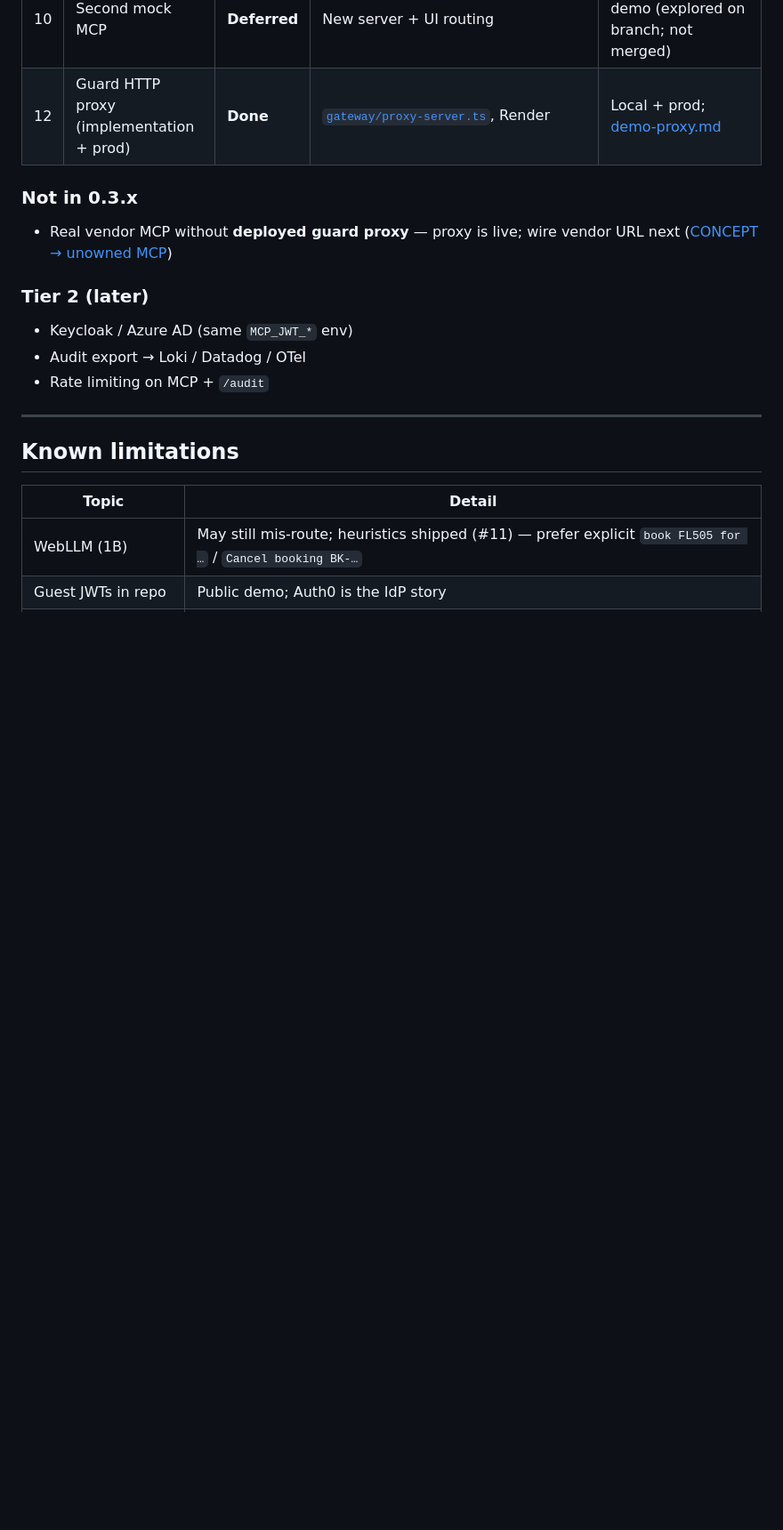
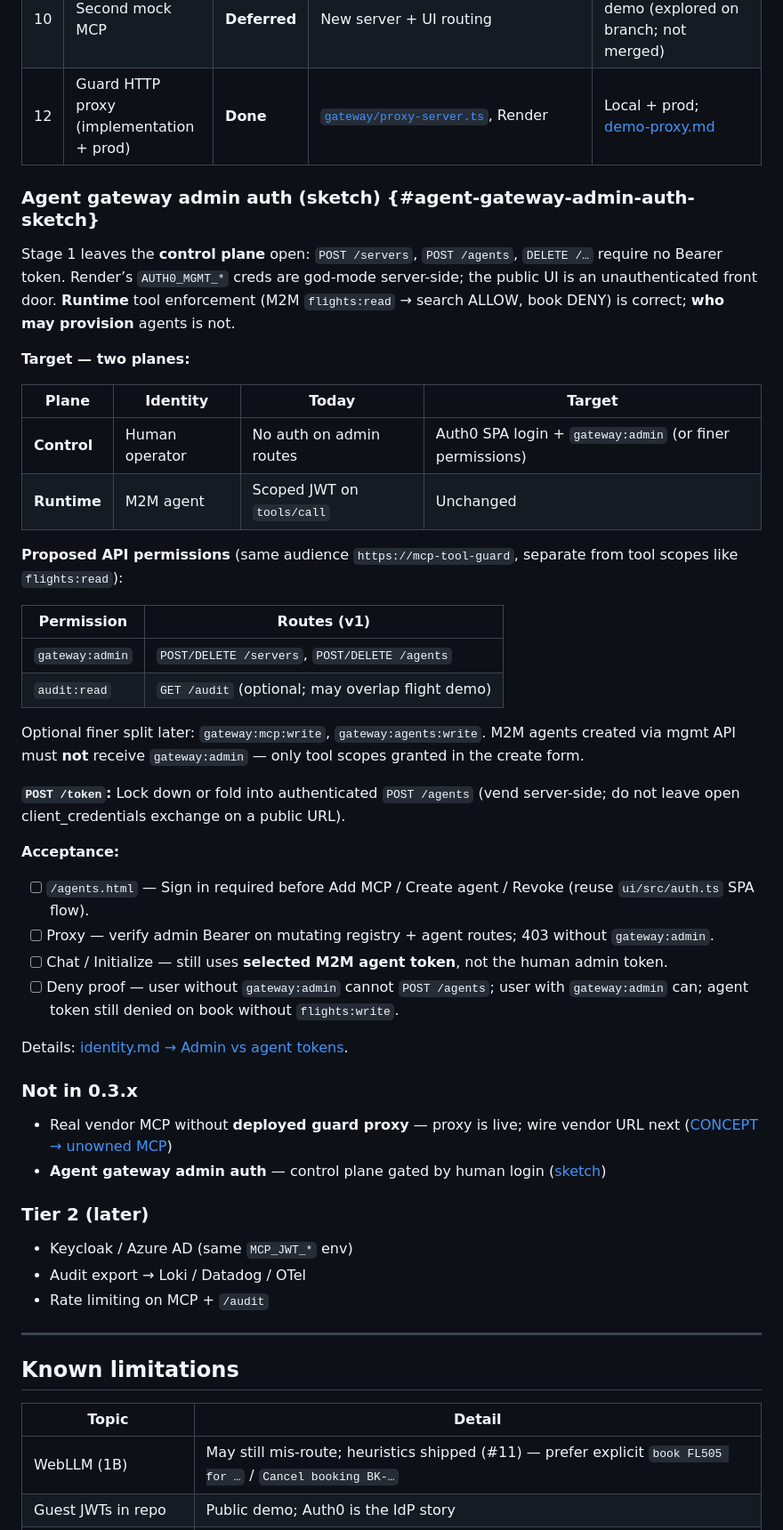
Before and after one commit to peterkrentel/mcp-tool-guard, a Markdown page: docs/NEXT-STEPS.md, the part around one of its changes. Shown at 89% size. Rendered like a GitHub page; blank space fills up the shorter version.

```diff
--- a/docs/NEXT-STEPS.md
+++ b/docs/NEXT-STEPS.md
@@ -76,9 +78,41 @@ Agent-vs-chat UI and external SDK agents are optional polish; they do not change
 | 10 | Second mock MCP | **Deferred** | New server + UI routing | Two servers in demo (explored on branch; not merged) |
 | 12 | Guard HTTP proxy (implementation + prod) | **Done** | [`gateway/proxy-server.ts`](../gateway/proxy-server.ts), Render | Local + prod; [demo-proxy.md](demo-proxy.md) |
 
+### Agent gateway admin auth (sketch) {#agent-gateway-admin-auth-sketch}
+
+Stage 1 leaves the **control plane** open: `POST /servers`, `POST /agents`, `DELETE /…` require no Bearer token. Render’s `AUTH0_MGMT_*` creds are god-mode server-side; the public UI is an unauthenticated front door. **Runtime** tool enforcement (M2M `flights:read` → search ALLOW, book DENY) is correct; **who may provision** agents is not.
+
+**Target — two planes:**
+
+| Plane | Identity | Today | Target |
+|-------|----------|-------|--------|
+| **Control** | Human operator | No auth on admin routes | Auth0 SPA login + `gateway:admin` (or finer permissions) |
+| **Runtime** | M2M agent | Scoped JWT on `tools/call` | Unchanged |
+
+**Proposed API permissions** (same audience `https://mcp-tool-guard`, separate from tool scopes like `flights:read`):
+
+| Permission | Routes (v1) |
+|------------|----------------|
+| `gateway:admin` | `POST/DELETE /servers`, `POST/DELETE /agents` |
+| `audit:read` | `GET /audit` (optional; may overlap flight demo) |
+
+Optional finer split later: `gateway:mcp:write`, `gateway:agents:write`. M2M agents created via mgmt API must **not** receive `gateway:admin` — only tool scopes granted in the create form.
+
+**`POST /token`:** Lock down or fold into authenticated `POST /agents` (vend server-side; do not leave open client_credentials exchange on a public URL).
+
+**Acceptance:**
+
+- [ ] `/agents.html` — Sign in required before Add MCP / Create agent / Revoke (reuse `ui/src/auth.ts` SPA flow).
+- [ ] Proxy — verify admin Bearer on mutating registry + agent routes; 403 without `gateway:admin`.
+- [ ] Chat / Initialize — still uses **selected M2M agent token**, not the human admin token.
+- [ ] Deny proof — user without `gateway:admin` cannot `POST /agents`; user with `gateway:admin` can; agent token still denied on book without `flights:write`.
+
+Details: [identity.md → Admin vs agent tokens](identity.md#admin-vs-agent-tokens-agent-gateway).
+
 ### Not in 0.3.x
 
 - Real vendor MCP without **deployed guard proxy** — proxy is live; wire vendor URL next ([CONCEPT → unowned MCP](CONCEPT.md#third-party--unowned-mcp))
+- **Agent gateway admin auth** — control plane gated by human login ([sketch](#agent-gateway-admin-auth-sketch))
 
 ### Tier 2 (later)
 
```
Also changed, not shown: other parts of docs/NEXT-STEPS.md (+3 -0 lines), CHANGELOG.md (+1 -0 lines), docs/identity.md (+24 -0 lines).
